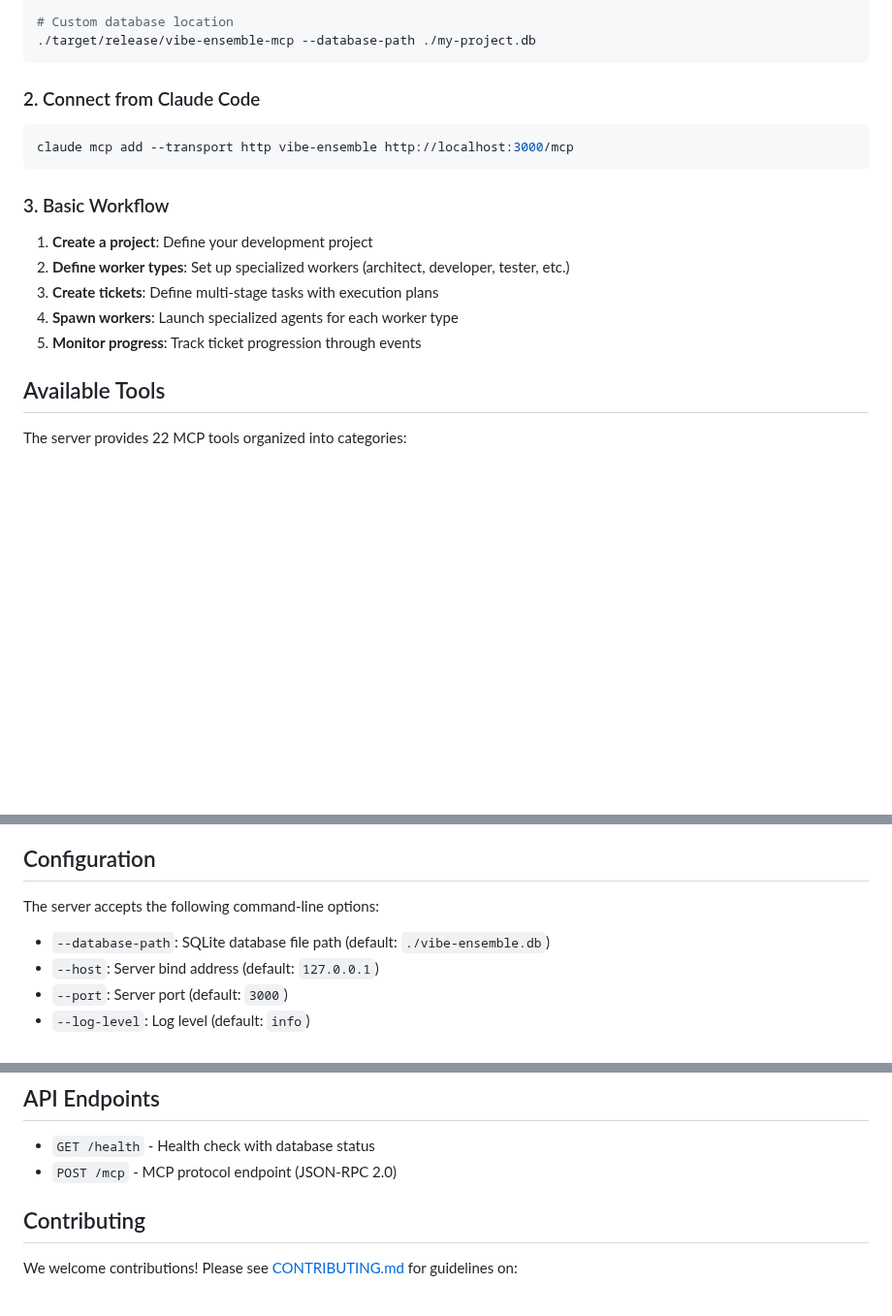
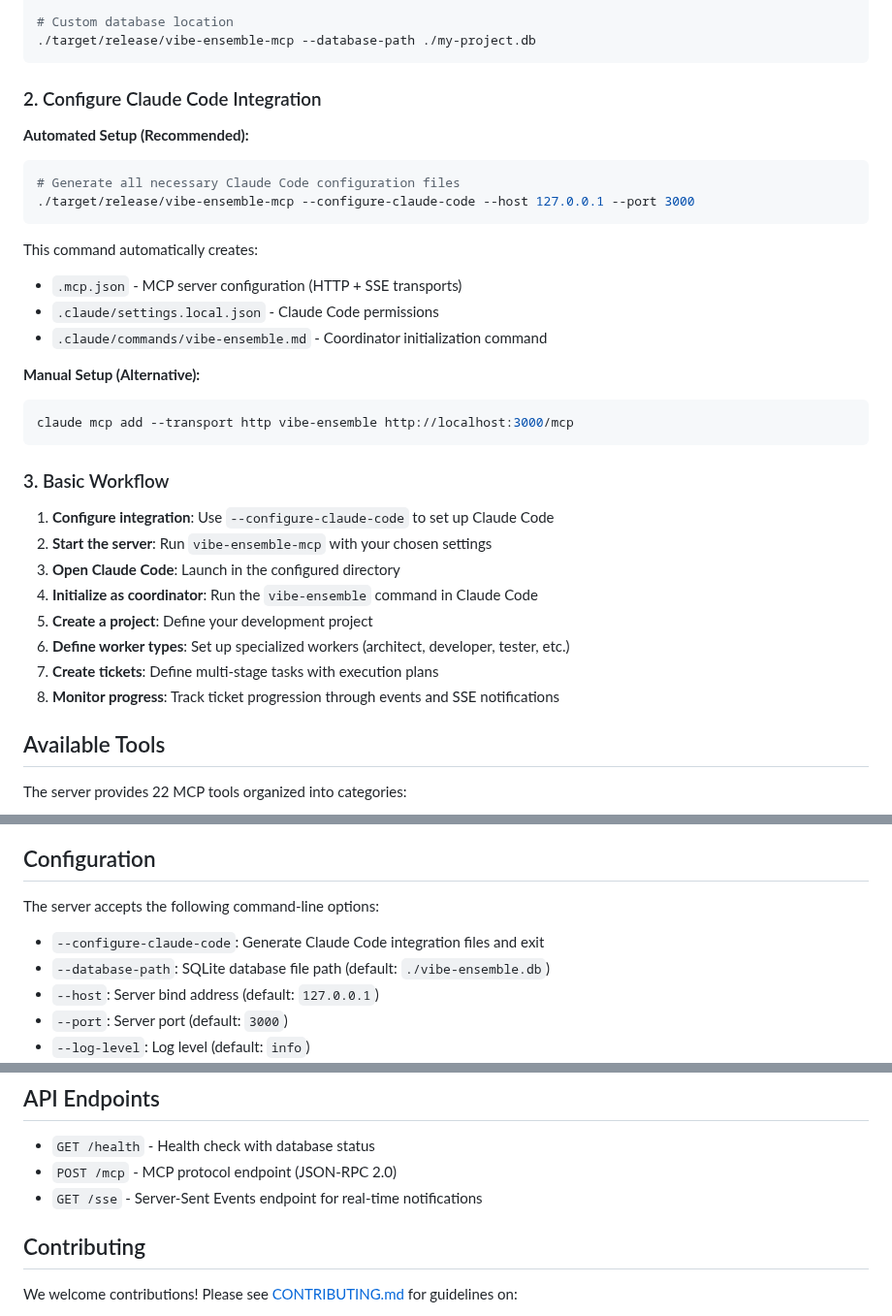
Before and after one commit to siy/vibe-ensemble-mcp, a Markdown page: README.md, 3 parts joined by grey strips. Shown at 97% size. Drawn GitHub-style; blank space fills up the shorter version.

Commit message:
docs: update to highlight automated Claude Code configuration

````diff
--- a/README.md
+++ b/README.md
@@ -54,19 +54,34 @@ cargo build --release
 ./target/release/vibe-ensemble-mcp --database-path ./my-project.db
 ```
 
-### 2. Connect from Claude Code
+### 2. Configure Claude Code Integration
 
+**Automated Setup (Recommended):**
+```bash
+# Generate all necessary Claude Code configuration files
+./target/release/vibe-ensemble-mcp --configure-claude-code --host 127.0.0.1 --port 3000
+```
+
+This command automatically creates:
+- `.mcp.json` - MCP server configuration (HTTP + SSE transports)
+- `.claude/settings.local.json` - Claude Code permissions
+- `.claude/commands/vibe-ensemble.md` - Coordinator initialization command
+
+**Manual Setup (Alternative):**
 ```bash
 claude mcp add --transport http vibe-ensemble http://localhost:3000/mcp
 ```
 
 ### 3. Basic Workflow
 
-1. **Create a project**: Define your development project
-2. **Define worker types**: Set up specialized workers (architect, developer, tester, etc.)
-3. **Create tickets**: Define multi-stage tasks with execution plans
-4. **Spawn workers**: Launch specialized agents for each worker type
-5. **Monitor progress**: Track ticket progression through events
+1. **Configure integration**: Use `--configure-claude-code` to set up Claude Code
+2. **Start the server**: Run `vibe-ensemble-mcp` with your chosen settings
+3. **Open Claude Code**: Launch in the configured directory
+4. **Initialize as coordinator**: Run the `vibe-ensemble` command in Claude Code
+5. **Create a project**: Define your development project
+6. **Define worker types**: Set up specialized workers (architect, developer, tester, etc.)
+7. **Create tickets**: Define multi-stage tasks with execution plans
+8. **Monitor progress**: Track ticket progression through events and SSE notifications
 
 ## Available Tools
 
@@ -89,6 +104,7 @@ The server provides 22 MCP tools organized into categories:
 
 The server accepts the following command-line options:
 
+- `--configure-claude-code`: Generate Claude Code integration files and exit
 - `--database-path`: SQLite database file path (default: `./vibe-ensemble.db`)
 - `--host`: Server bind address (default: `127.0.0.1`)
 - `--port`: Server port (default: `3000`)
@@ -110,6 +126,7 @@ The system maintains separation between high-level coordination and detailed tas
 
 - `GET /health` - Health check with database status
 - `POST /mcp` - MCP protocol endpoint (JSON-RPC 2.0)
+- `GET /sse` - Server-Sent Events endpoint for real-time notifications
 
 ## Contributing
 
````
